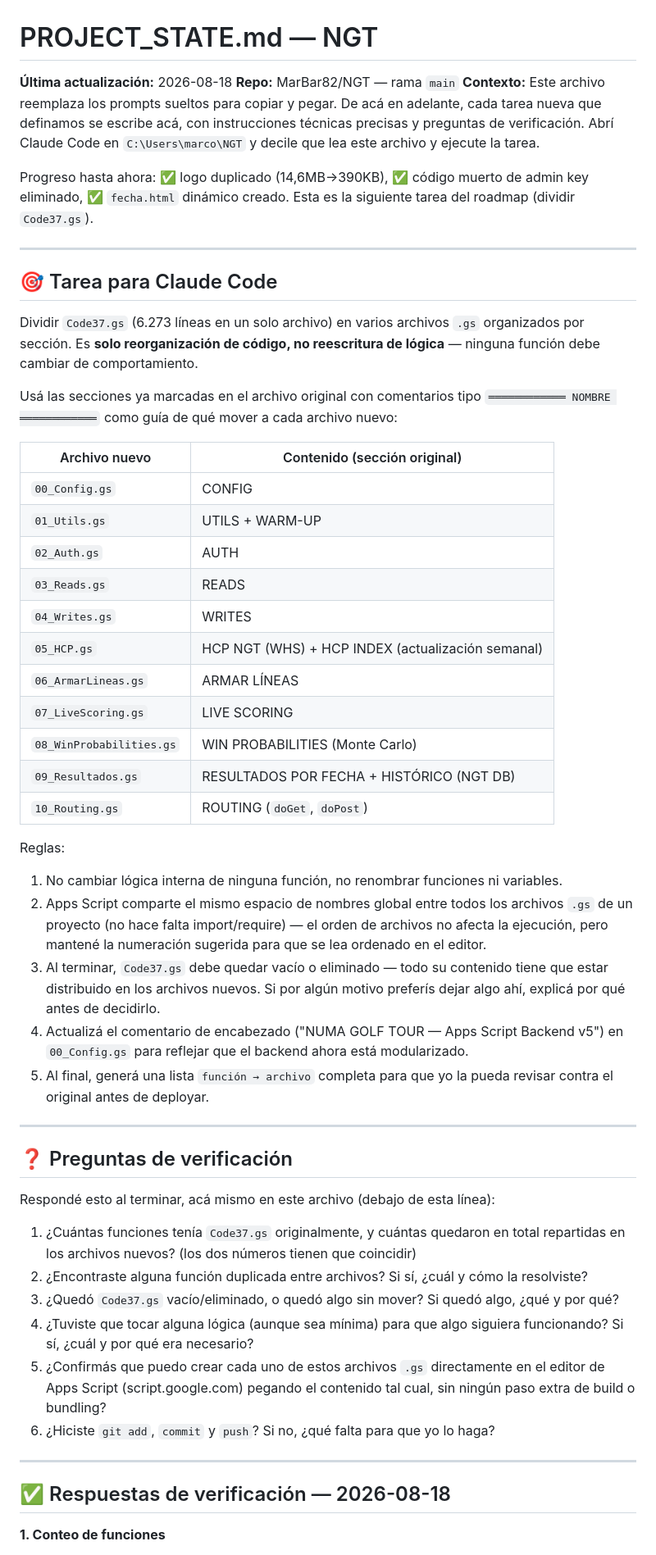
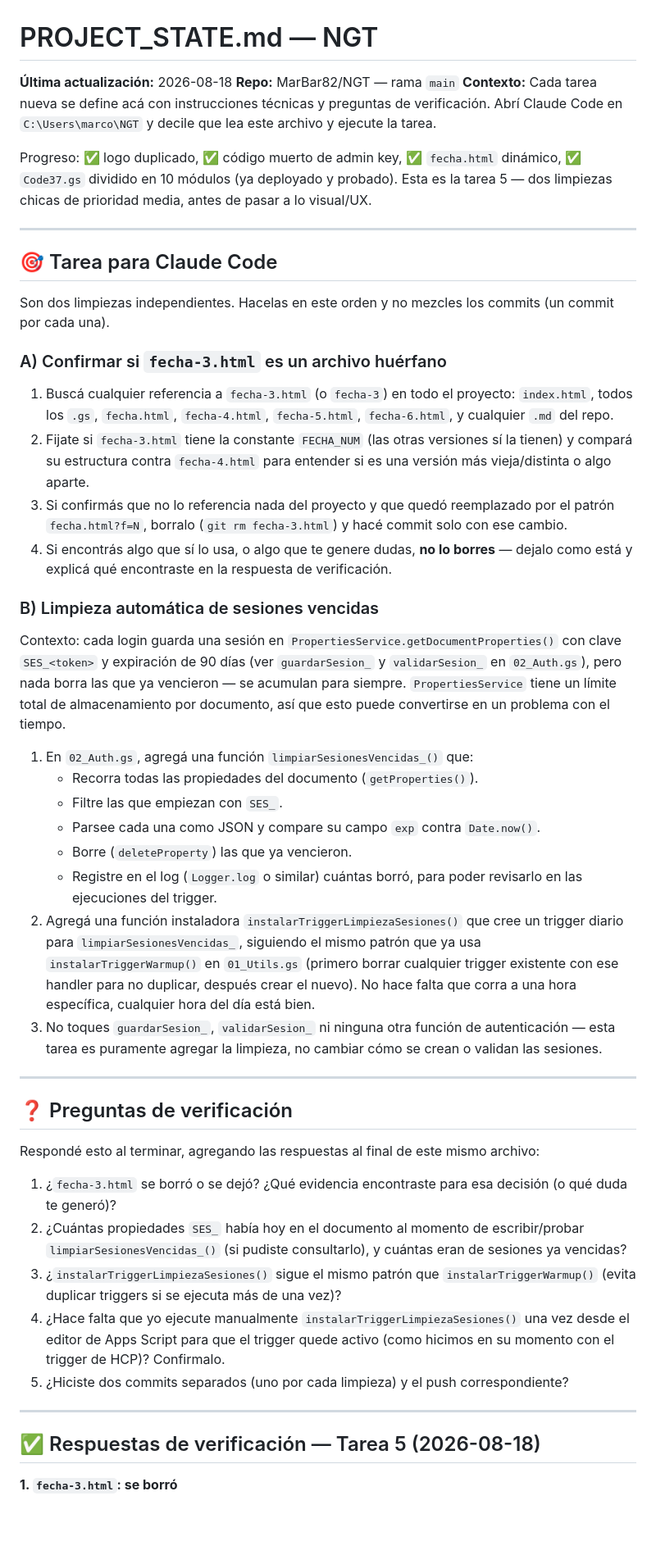
Before and after one commit to MarBar82/NGT, a Markdown page: PROJECT_STATE.md, the part around one of its changes. Shown at 82% size. Rendered like a GitHub page; blank space fills up the shorter version.

Commit message:
Update PROJECT_STATE.md with task 5 verification answers

```diff
--- a/PROJECT_STATE.md
+++ b/PROJECT_STATE.md
@@ -2,55 +2,51 @@
 
 **Última actualización:** 2026-08-18
 **Repo:** MarBar82/NGT — rama `main`
-**Contexto:** Este archivo reemplaza los prompts sueltos para copiar y pegar. De acá en adelante, cada tarea nueva que definamos se escribe acá, con instrucciones técnicas precisas y preguntas de verificación. Abrí Claude Code en `C:\Users\marco\NGT` y decile que lea este archivo y ejecute la tarea.
+**Contexto:** Cada tarea nueva se define acá con instrucciones técnicas y preguntas de verificación. Abrí Claude Code en `C:\Users\marco\NGT` y decile que lea este archivo y ejecute la tarea.
 
-Progreso hasta ahora: ✅ logo duplicado (14,6MB→390KB), ✅ código muerto de admin key eliminado, ✅ `fecha.html` dinámico creado. Esta es la siguiente tarea del roadmap (dividir `Code37.gs`).
+Progreso: ✅ logo duplicado, ✅ código muerto de admin key, ✅ `fecha.html` dinámico, ✅ `Code37.gs` dividido en 10 módulos (ya deployado y probado). Esta es la tarea 5 — dos limpiezas chicas de prioridad media, antes de pasar a lo visual/UX.
 
 ---
 
 ## 🎯 Tarea para Claude Code
 
-Dividir `Code37.gs` (6.273 líneas en un solo archivo) en varios archivos `.gs` organizados por sección. Es **solo reorganización de código, no reescritura de lógica** — ninguna función debe cambiar de comportamiento.
+Son dos limpiezas independientes. Hacelas en este orden y no mezcles los commits (un commit por cada una).
 
-Usá las secciones ya marcadas en el archivo original con comentarios tipo `════════════ NOMBRE ════════════` como guía de qué mover a cada archivo nuevo:
+### A) Confirmar si `fecha-3.html` es un archivo huérfano
 
-| Archivo nuevo | Contenido (sección original) |
-|---|---|
-| `00_Config.gs` | CONFIG |
-| `01_Utils.gs` | UTILS + WARM-UP |
-| `02_Auth.gs` | AUTH |
-| `03_Reads.gs` | READS |
-| `04_Writes.gs` | WRITES |
-| `05_HCP.gs` | HCP NGT (WHS) + HCP INDEX (actualización semanal) |
-| `06_ArmarLineas.gs` | ARMAR LÍNEAS |
-| `07_LiveScoring.gs` | LIVE SCORING |
-| `08_WinProbabilities.gs` | WIN PROBABILITIES (Monte Carlo) |
-| `09_Resultados.gs` | RESULTADOS POR FECHA + HISTÓRICO (NGT DB) |
-| `10_Routing.gs` | ROUTING (`doGet`, `doPost`) |
+1. Buscá cualquier referencia a `fecha-3.html` (o `fecha-3`) en todo el proyecto: `index.html`, todos los `.gs`, `fecha.html`, `fecha-4.html`, `fecha-5.html`, `fecha-6.html`, y cualquier `.md` del repo.
+2. Fijate si `fecha-3.html` tiene la constante `FECHA_NUM` (las otras versiones sí la tienen) y compará su estructura contra `fecha-4.html` para entender si es una versión más vieja/distinta o algo aparte.
+3. Si confirmás que no lo referencia nada del proyecto y que quedó reemplazado por el patrón `fecha.html?f=N`, borralo (`git rm fecha-3.html`) y hacé commit solo con ese cambio.
+4. Si encontrás algo que sí lo usa, o algo que te genere dudas, **no lo borres** — dejalo como está y explicá qué encontraste en la respuesta de verificación.
 
-Reglas:
-1. No cambiar lógica interna de ninguna función, no renombrar funciones ni variables.
-2. Apps Script comparte el mismo espacio de nombres global entre todos los archivos `.gs` de un proyecto (no hace falta import/require) — el orden de archivos no afecta la ejecución, pero mantené la numeración sugerida para que se lea ordenado en el editor.
-3. Al terminar, `Code37.gs` debe quedar vacío o eliminado — todo su contenido tiene que estar distribuido en los archivos nuevos. Si por algún motivo preferís dejar algo ahí, explicá por qué antes de decidirlo.
-4. Actualizá el comentario de encabezado ("NUMA GOLF TOUR — Apps Script Backend v5") en `00_Config.gs` para reflejar que el backend ahora está modularizado.
-5. Al final, generá una lista `función → archivo` completa para que yo la pueda revisar contra el original antes de deployar.
+### B) Limpieza automática de sesiones vencidas
+
+Contexto: cada login guarda una sesión en `PropertiesService.getDocumentProperties()` con clave `SES_<token>` y expiración de 90 días (ver `guardarSesion_` y `validarSesion_` en `02_Auth.gs`), pero nada borra las que ya vencieron — se acumulan para siempre. `PropertiesService` tiene un límite total de almacenamiento por documento, así que esto puede convertirse en un problema con el tiempo.
+
+1. En `02_Auth.gs`, agregá una función `limpiarSesionesVencidas_()` que:
+   - Recorra todas las propiedades del documento (`getProperties()`).
+   - Filtre las que empiezan con `SES_`.
+   - Parsee cada una como JSON y compare su campo `exp` contra `Date.now()`.
+   - Borre (`deleteProperty`) las que ya vencieron.
+   - Registre en el log (`Logger.log` o similar) cuántas borró, para poder revisarlo en las ejecuciones del trigger.
+2. Agregá una función instaladora `instalarTriggerLimpiezaSesiones()` que cree un trigger diario para `limpiarSesionesVencidas_`, siguiendo el mismo patrón que ya usa `instalarTriggerWarmup()` en `01_Utils.gs` (primero borrar cualquier trigger existente con ese handler para no duplicar, después crear el nuevo). No hace falta que corra a una hora específica, cualquier hora del día está bien.
+3. No toques `guardarSesion_`, `validarSesion_` ni ninguna otra función de autenticación — esta tarea es puramente agregar la limpieza, no cambiar cómo se crean o validan las sesiones.
 
 ---
 
 ## ❓ Preguntas de verificación
 
-Respondé esto al terminar, acá mismo en este archivo (debajo de esta línea):
+Respondé esto al terminar, agregando las respuestas al final de este mismo archivo:
 
-1. ¿Cuántas funciones tenía `Code37.gs` originalmente, y cuántas quedaron en total repartidas en los archivos nuevos? (los dos números tienen que coincidir)
-2. ¿Encontraste alguna función duplicada entre archivos? Si sí, ¿cuál y cómo la resolviste?
-3. ¿Quedó `Code37.gs` vacío/eliminado, o quedó algo sin mover? Si quedó algo, ¿qué y por qué?
-4. ¿Tuviste que tocar alguna lógica (aunque sea mínima) para que algo siguiera funcionando? Si sí, ¿cuál y por qué era necesario?
-5. ¿Confirmás que puedo crear cada uno de estos archivos `.gs` directamente en el editor de Apps Script (script.google.com) pegando el contenido tal cual, sin ningún paso extra de build o bundling?
-6. ¿Hiciste `git add`, `commit` y `push`? Si no, ¿qué falta para que yo lo haga?
+1. ¿`fecha-3.html` se borró o se dejó? ¿Qué evidencia encontraste para esa decisión (o qué duda te generó)?
+2. ¿Cuántas propiedades `SES_` había hoy en el documento al momento de escribir/probar `limpiarSesionesVencidas_()` (si pudiste consultarlo), y cuántas eran de sesiones ya vencidas?
+3. ¿`instalarTriggerLimpiezaSesiones()` sigue el mismo patrón que `instalarTriggerWarmup()` (evita duplicar triggers si se ejecuta más de una vez)?
+4. ¿Hace falta que yo ejecute manualmente `instalarTriggerLimpiezaSesiones()` una vez desde el editor de Apps Script para que el trigger quede activo (como hicimos en su momento con el trigger de HCP)? Confirmalo.
+5. ¿Hiciste dos commits separados (uno por cada limpieza) y el push correspondiente?
 
 ---
 
-## ✅ Respuestas de verificación — 2026-08-18
+## ✅ Respuestas de verificación — Tarea 5 (2026-08-18)
 
-**1. Conteo de funciones**
+**1. `fecha-3.html`: se borró**
 
```
Also changed, not shown: other parts of PROJECT_STATE.md (+28 -156 lines).
